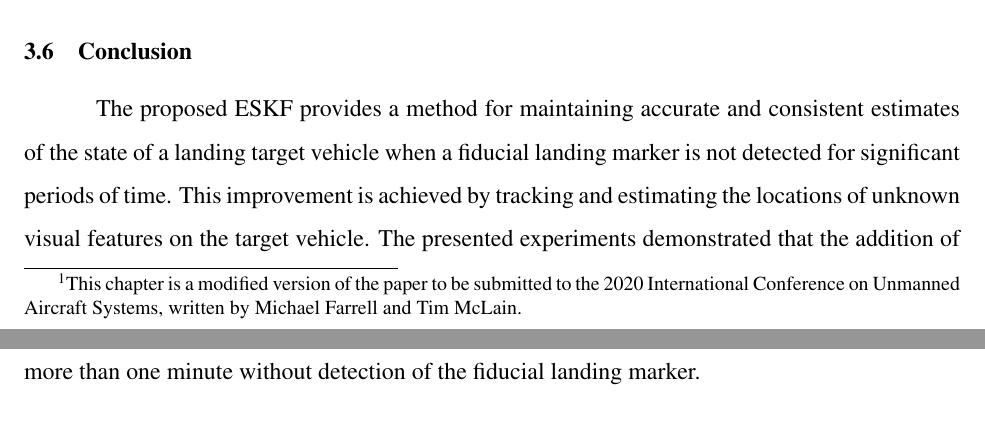
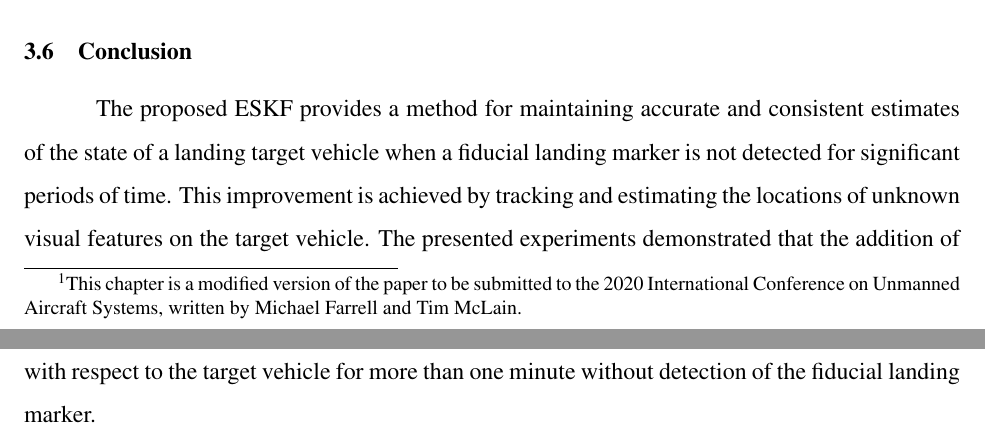
Before and after one commit to mmmfarrell/thesis, a LaTeX thesis (master.tex, which reads chapters/estimation_paper.tex): two parts of pages 17 and 18 of 54, joined at a grey line, cut so that both start at the same text. Compiled offline with pdfLaTeX.

Commit message:
est paper revised

```diff
--- a/chapters/estimation_paper.tex
+++ b/chapters/estimation_paper.tex
@@ -47,7 +47,8 @@ tracking and estimating the locations of unknown visual features on the target
 vehicle.
 The presented experiments demonstrated that the addition of just 10 visual
 feature positions to the estimated state
-is sufficient to allow for reliable operation for more than one
+is sufficient to allow for reliable operation with respect to the target vehicle
+for more than one
 minute without detection of the fiducial landing marker.
 % The presented experiments demonstrated that when 10 visual
 % features are tracked and estimated, a multirotor UAV can
```
Also changed, not shown: chapters/estimation_paper.tex (2 more changed lines).
